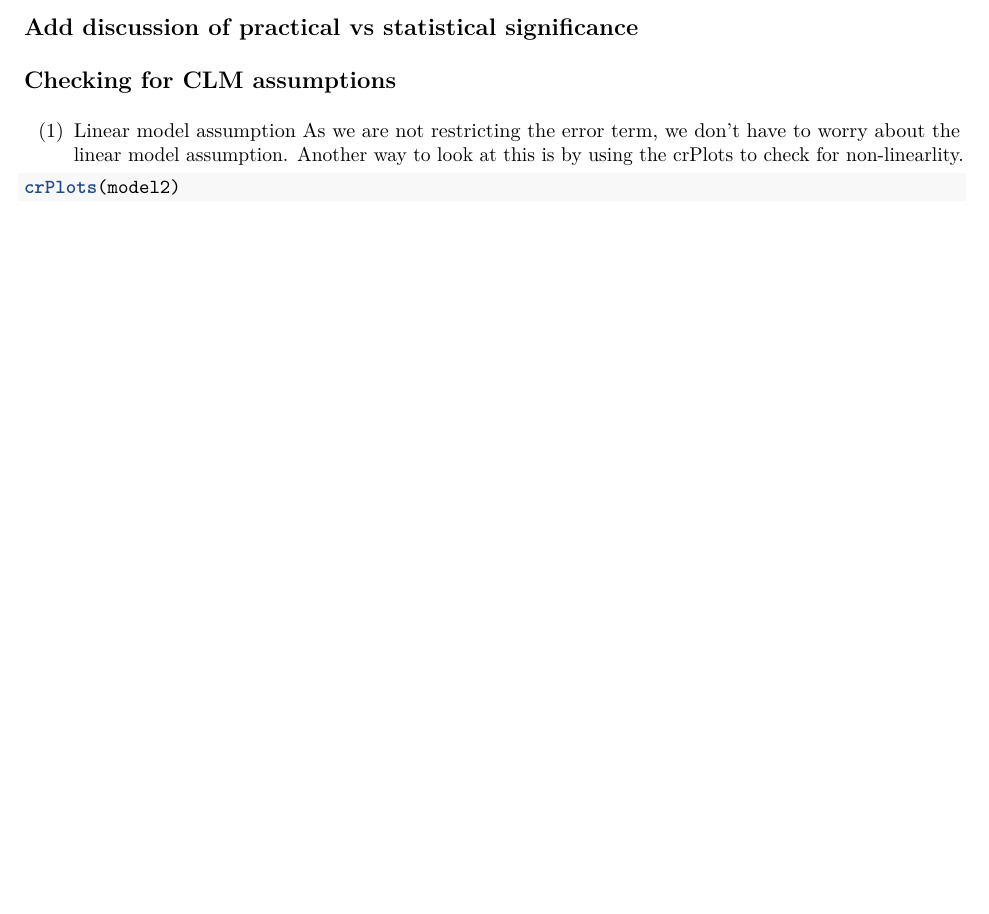
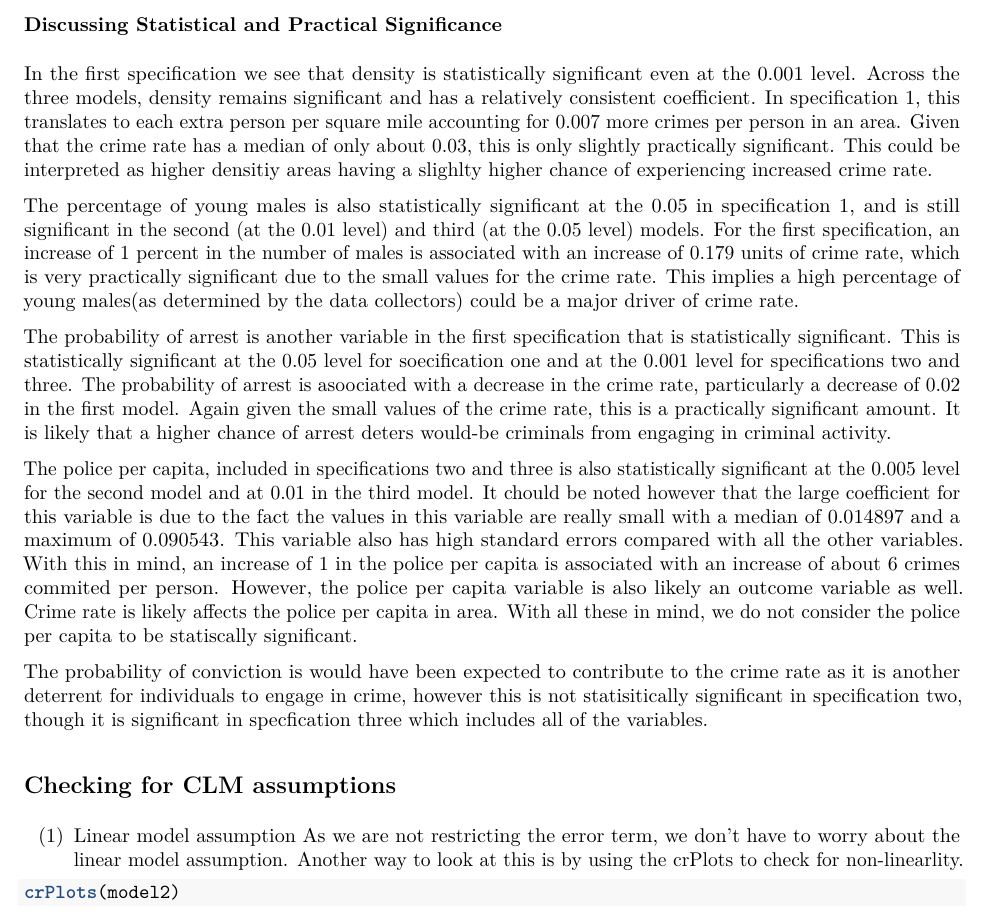
Before and after one commit to jakkamreddy/Lab3, an R Markdown document (Lab3_phase_3.Rmd): part of page 19 of 31 before the commit and part of page 19 of 32 after it, cut at the place of the change, the shorter picture padded with empty space. The pictures show the output file Lab3_phase_3.pdf that the author committed with the source.

Commit message:
Add significance and return the polpc variable

```diff
--- a/Lab3_phase_3.Rmd
+++ b/Lab3_phase_3.Rmd
@@ -303,7 +303,18 @@ stargazer(model1,model2,model3
 
 It is clear from the results that the second model has the best balance between parsimony and explaining the variation in the outcome variable. However it is interesting to note that both the AIC and BIC point are lower for the third specification that contains nearly all the variables than for the second specification that seems to be more parsimonious and hence could have been expected to be a better model. This also applies for the adjusted R squared value.
 
-## Add discussion of practical vs statistical significance
+
+### Discussing Statistical and Practical Significance
+
+In the first specification we see that density is statistically significant even at the 0.001 level. Across the three models, density remains significant and has a relatively consistent coefficient. In specification 1, this translates to each extra person per square mile accounting for 0.007 more crimes per person in an area. Given that the crime rate has a median of only about 0.03, this is only slightly practically significant. This could be interpreted as higher densitiy areas having a slighlty higher chance of experiencing increased crime rate.
+
+The percentage of young males is also statistically significant at the 0.05 in specification 1, and is still significant in the second (at the 0.01 level) and third (at the 0.05 level) models. For the first specification, an increase of 1 percent in the number of males is associated with an increase of 0.179 units of crime rate, which is very practically significant due to the small values for the crime rate. This implies a high percentage of young males(as determined by the data collectors) could be a major driver of crime rate.
+
+The probability of arrest is another variable in the first specification that is statistically significant. This is statistically significant at the 0.05 level for soecification one and at the 0.001 level for specifications two and three. The probability of arrest is asoociated with a decrease in the crime rate, particularly a decrease of 0.02 in the first model. Again given the small values of the crime rate, this is a practically significant amount. It is likely that a higher chance of arrest deters would-be criminals from engaging in criminal activity.
+
+The police per capita, included in specifications two and three is also statistically significant at the 0.005 level for the second model and at 0.01 in the third model. It chould be noted however that the large coefficient for this variable is due to the fact the values in this variable are really small with a median of 0.014897 and a maximum of 0.090543. This variable also has high standard errors compared with all the other variables. With this in mind, an increase of 1 in the police per capita is associated with an increase of about 6 crimes commited per person. However, the police per capita variable is also likely an outcome variable as well. Crime rate is likely affects the police per capita in area. With all these in mind, we do not consider the police per capita to be statiscally significant.
+
+The probability of conviction is would have been expected to contribute to the crime rate as it is another deterrent for individuals to engage in crime, however this is not statisitically significant in specification two, though it is significant in specfication three which includes all of the variables.
 
 ## Checking for CLM assumptions
 
```
Also changed, not shown: Lab3_phase_3.pdf, Lab3_phase_3.Rmd (2 more changed lines).
